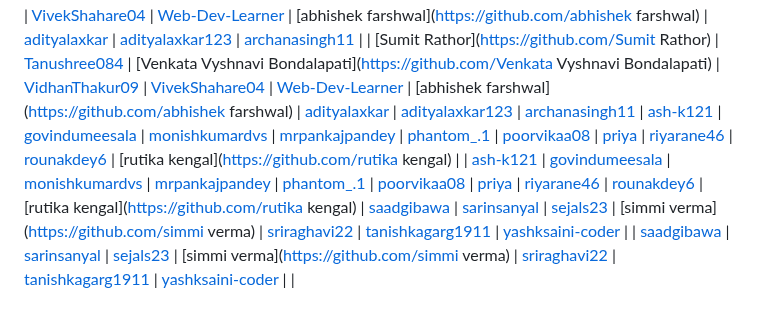
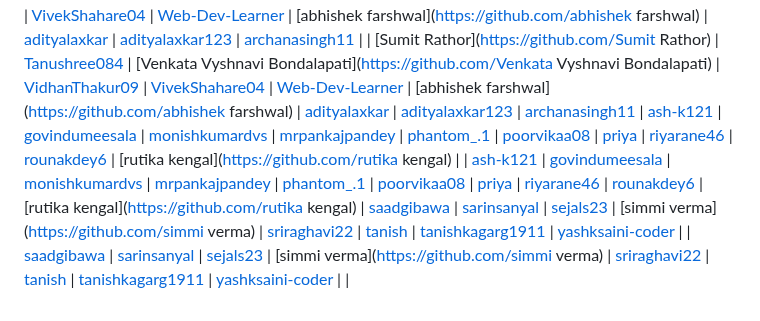
Before and after one commit to vishanurag/Canvas-Editor, a Markdown page: README.md, the part around the change. GitHub-like rendering.

Commit message:
docs: update contributors list

```diff
--- a/README.md
+++ b/README.md
@@ -194,5 +194,5 @@ git push origin YourBranchName
 | [Khushi-Nigam](https://github.com/Khushi-Nigam) | [MIGHTY1o1](https://github.com/MIGHTY1o1) | [Manya .N](https://github.com/Manya .N) | [Meesala Govindu](https://github.com/Meesala Govindu) | [Neeru](https://github.com/Neeru) | [Poorvika](https://github.com/Poorvika) | [Poushmita](https://github.com/Poushmita) | [Poushmita Paul](https://github.com/Poushmita Paul) | [Pranshu Jaiswal](https://github.com/Pranshu Jaiswal) | [Rajdeep Chakraborty](https://github.com/Rajdeep Chakraborty) | [Rounak Dey](https://github.com/Rounak Dey) | [Sagar2006](https://github.com/Sagar2006) | [Samyak Aditya](https://github.com/Samyak Aditya) | [Santhosh Sudhaan N G](https://github.com/Santhosh Sudhaan N G) | [Shrinedhi.M.R.](https://github.com/Shrinedhi.M.R.) | [Sneha Tiwari](https://github.com/Sneha Tiwari) | [Sri lekkha Ramesh](https://github.com/Sri lekkha Ramesh) | [Srishti Soni](https://github.com/Srishti Soni) | [Subin Shakya](https://github.com/Subin Shakya) | [Sujal Patil](https://github.com/Sujal Patil) |
 | [Rounak Dey](https://github.com/Rounak Dey) | [Sagar2006](https://github.com/Sagar2006) | [Samyak Aditya](https://github.com/Samyak Aditya) | [Santhosh Sudhaan N G](https://github.com/Santhosh Sudhaan N G) | [Shrinedhi.M.R.](https://github.com/Shrinedhi.M.R.) | [Sneha Tiwari](https://github.com/Sneha Tiwari) | [Sri lekkha Ramesh](https://github.com/Sri lekkha Ramesh) | [Srishti Soni](https://github.com/Srishti Soni) | [Subin Shakya](https://github.com/Subin Shakya) | [Sujal Patil](https://github.com/Sujal Patil) | [Sumit Rathor](https://github.com/Sumit Rathor) | [Tanushree084](https://github.com/Tanushree084) | [Venkata Vyshnavi Bondalapati](https://github.com/Venkata Vyshnavi Bondalapati) | [VidhanThakur09](https://github.com/VidhanThakur09) | [VivekShahare04](https://github.com/VivekShahare04) | [Web-Dev-Learner](https://github.com/Web-Dev-Learner) | [abhishek farshwal](https://github.com/abhishek farshwal) | [adityalaxkar](https://github.com/adityalaxkar) | [adityalaxkar123](https://github.com/adityalaxkar123) | [archanasingh11](https://github.com/archanasingh11) |
 | [Sumit Rathor](https://github.com/Sumit Rathor) | [Tanushree084](https://github.com/Tanushree084) | [Venkata Vyshnavi Bondalapati](https://github.com/Venkata Vyshnavi Bondalapati) | [VidhanThakur09](https://github.com/VidhanThakur09) | [VivekShahare04](https://github.com/VivekShahare04) | [Web-Dev-Learner](https://github.com/Web-Dev-Learner) | [abhishek farshwal](https://github.com/abhishek farshwal) | [adityalaxkar](https://github.com/adityalaxkar) | [adityalaxkar123](https://github.com/adityalaxkar123) | [archanasingh11](https://github.com/archanasingh11) | [ash-k121](https://github.com/ash-k121) | [govindumeesala](https://github.com/govindumeesala) | [monishkumardvs](https://github.com/monishkumardvs) | [mrpankajpandey](https://github.com/mrpankajpandey) | [phantom_.1](https://github.com/phantom_.1) | [poorvikaa08](https://github.com/poorvikaa08) | [priya](https://github.com/priya) | [riyarane46](https://github.com/riyarane46) | [rounakdey6](https://github.com/rounakdey6) | [rutika kengal](https://github.com/rutika kengal) |
-| [ash-k121](https://github.com/ash-k121) | [govindumeesala](https://github.com/govindumeesala) | [monishkumardvs](https://github.com/monishkumardvs) | [mrpankajpandey](https://github.com/mrpankajpandey) | [phantom_.1](https://github.com/phantom_.1) | [poorvikaa08](https://github.com/poorvikaa08) | [priya](https://github.com/priya) | [riyarane46](https://github.com/riyarane46) | [rounakdey6](https://github.com/rounakdey6) | [rutika kengal](https://github.com/rutika kengal) | [saadgibawa](https://github.com/saadgibawa) | [sarinsanyal](https://github.com/sarinsanyal) | [sejals23](https://github.com/sejals23) | [simmi verma](https://github.com/simmi verma) | [sriraghavi22](https://github.com/sriraghavi22) | [tanishkagarg1911](https://github.com/tanishkagarg1911) | [yashksaini-coder](https://github.com/yashksaini-coder) |
-| [saadgibawa](https://github.com/saadgibawa) | [sarinsanyal](https://github.com/sarinsanyal) | [sejals23](https://github.com/sejals23) | [simmi verma](https://github.com/simmi verma) | [sriraghavi22](https://github.com/sriraghavi22) | [tanishkagarg1911](https://github.com/tanishkagarg1911) | [yashksaini-coder](https://github.com/yashksaini-coder) |  |
+| [ash-k121](https://github.com/ash-k121) | [govindumeesala](https://github.com/govindumeesala) | [monishkumardvs](https://github.com/monishkumardvs) | [mrpankajpandey](https://github.com/mrpankajpandey) | [phantom_.1](https://github.com/phantom_.1) | [poorvikaa08](https://github.com/poorvikaa08) | [priya](https://github.com/priya) | [riyarane46](https://github.com/riyarane46) | [rounakdey6](https://github.com/rounakdey6) | [rutika kengal](https://github.com/rutika kengal) | [saadgibawa](https://github.com/saadgibawa) | [sarinsanyal](https://github.com/sarinsanyal) | [sejals23](https://github.com/sejals23) | [simmi verma](https://github.com/simmi verma) | [sriraghavi22](https://github.com/sriraghavi22) | [tanish](https://github.com/tanish) | [tanishkagarg1911](https://github.com/tanishkagarg1911) | [yashksaini-coder](https://github.com/yashksaini-coder) |
+| [saadgibawa](https://github.com/saadgibawa) | [sarinsanyal](https://github.com/sarinsanyal) | [sejals23](https://github.com/sejals23) | [simmi verma](https://github.com/simmi verma) | [sriraghavi22](https://github.com/sriraghavi22) | [tanish](https://github.com/tanish) | [tanishkagarg1911](https://github.com/tanishkagarg1911) | [yashksaini-coder](https://github.com/yashksaini-coder) |  |
```
